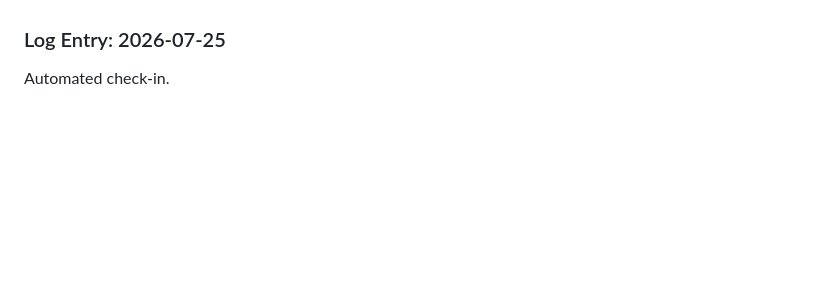
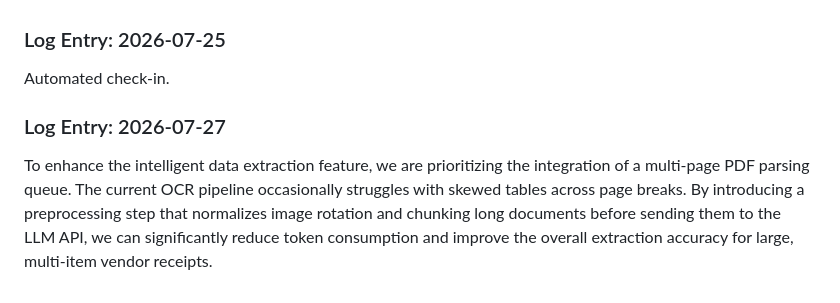
Before and after one commit to Ateendra9/AI-enabled-invoice-application, a Markdown page: project_log.md, the part around the change. Rendered like a GitHub page; blank space fills up the shorter version.

Commit message:
Optimize multi-page PDF parsing pipeline

```diff
--- a/project_log.md
+++ b/project_log.md
@@ -150,3 +150,6 @@ Automated check-in.
 
 ### Log Entry: 2026-07-25
 Automated check-in.
+
+### Log Entry: 2026-07-27
+To enhance the intelligent data extraction feature, we are prioritizing the integration of a multi-page PDF parsing queue. The current OCR pipeline occasionally struggles with skewed tables across page breaks. By introducing a preprocessing step that normalizes image rotation and chunking long documents before sending them to the LLM API, we can significantly reduce token consumption and improve the overall extraction accuracy for large, multi-item vendor receipts.
```
